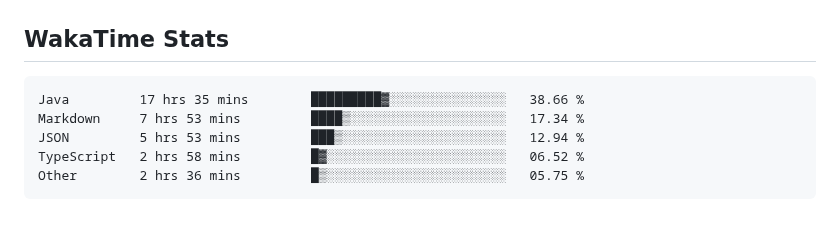
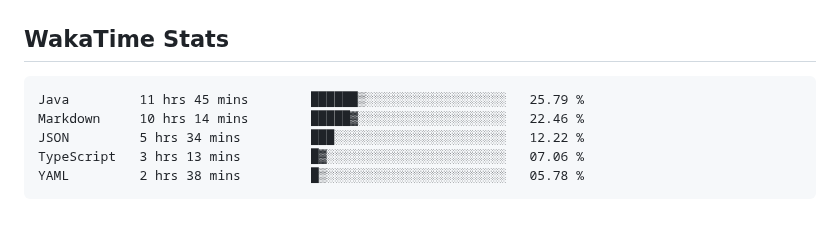
Before and after one commit to usrivastava92/usrivastava92, a Markdown page: README.md, the part around the change. Drawn GitHub-style.

Commit message:
Updated waka-readme graph with new metrics

````diff
--- a/README.md
+++ b/README.md
@@ -66,11 +66,11 @@ I enjoy building high-scale backend services, platform foundations, and develope
 <!--START_SECTION:waka-->
 
 ```txt
-Java         17 hrs 35 mins        █████████▓░░░░░░░░░░░░░░░   38.66 %
-Markdown     7 hrs 53 mins         ████▒░░░░░░░░░░░░░░░░░░░░   17.34 %
-JSON         5 hrs 53 mins         ███▒░░░░░░░░░░░░░░░░░░░░░   12.94 %
-TypeScript   2 hrs 58 mins         █▓░░░░░░░░░░░░░░░░░░░░░░░   06.52 %
-Other        2 hrs 36 mins         █▒░░░░░░░░░░░░░░░░░░░░░░░   05.75 %
+Java         11 hrs 45 mins        ██████▒░░░░░░░░░░░░░░░░░░   25.79 %
+Markdown     10 hrs 14 mins        █████▓░░░░░░░░░░░░░░░░░░░   22.46 %
+JSON         5 hrs 34 mins         ███░░░░░░░░░░░░░░░░░░░░░░   12.22 %
+TypeScript   3 hrs 13 mins         █▓░░░░░░░░░░░░░░░░░░░░░░░   07.06 %
+YAML         2 hrs 38 mins         █▒░░░░░░░░░░░░░░░░░░░░░░░   05.78 %
 ```
 
 <!--END_SECTION:waka-->
````
